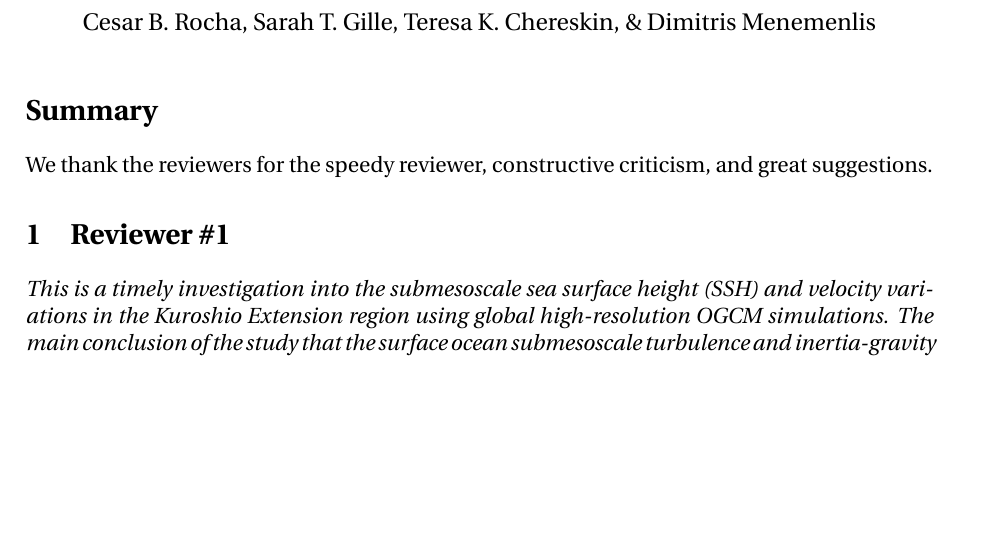
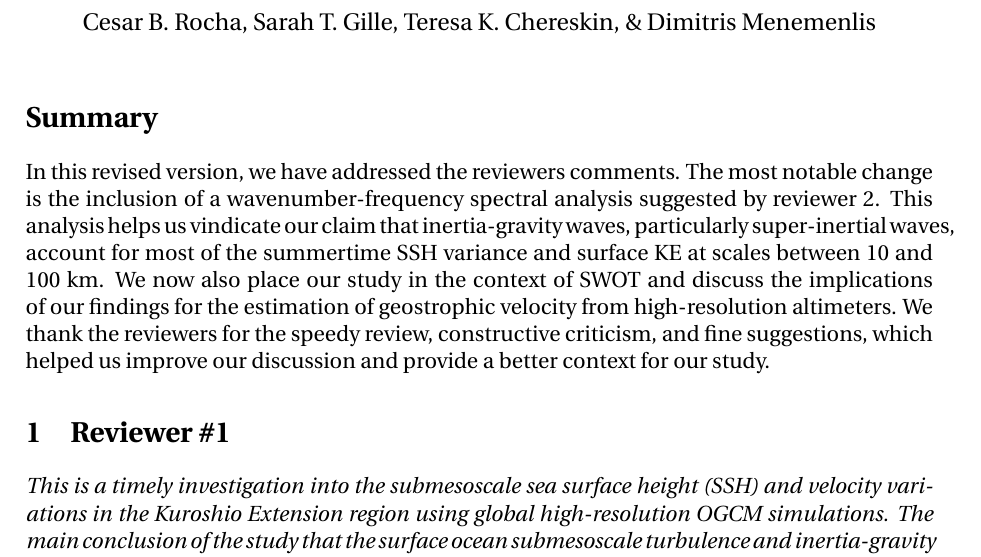
Before and after one commit to cesar-rocha/UpperOceanSeasonality, a LaTeX document (writeup/RochatEtal_ResponseToReviewers.tex): part of page 1 of 11, cut so that both start at the same text, the shorter picture padded with empty space. Compiled offline with pdfLaTeX.

```diff
--- a/writeup/RochatEtal_ResponseToReviewers.tex
+++ b/writeup/RochatEtal_ResponseToReviewers.tex
@@ -69,8 +69,16 @@
 
 \section*{Summary}
 
-We thank the reviewers for the speedy reviewer, constructive criticism, and
-great suggestions.
+In this revised version, we have addressed the reviewers
+comments. The most notable change is the inclusion of a wavenumber-frequency
+spectral analysis suggested by reviewer 2. This analysis helps us vindicate
+our claim that inertia-gravity waves, particularly super-inertial waves,
+account for most of the summertime SSH variance and surface KE at scales
+between 10 and 100 km. We now also place our study in the context of SWOT and discuss
+the implications of our findings for the estimation of geostrophic velocity from
+high-resolution altimeters. We thank the reviewers  for the speedy review, constructive
+criticism, and fine suggestions, which helped us improve our discussion and
+provide a better context for our study.
 
 
 \section{Reviewer \#1}
```
Also changed, not shown: writeup/RochatEtal_ResponseToReviewers.pdf.
